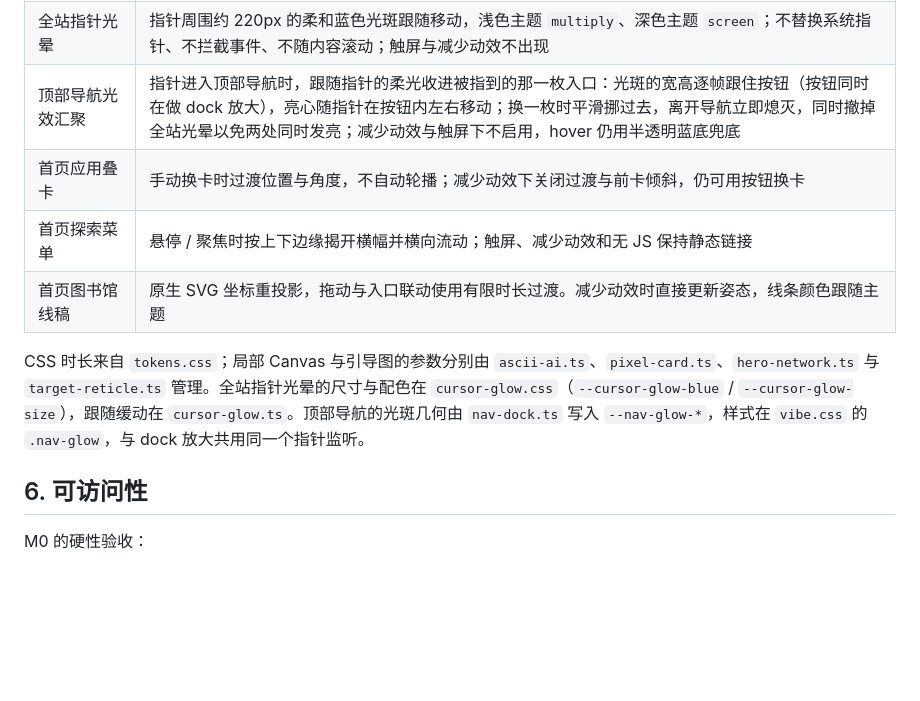
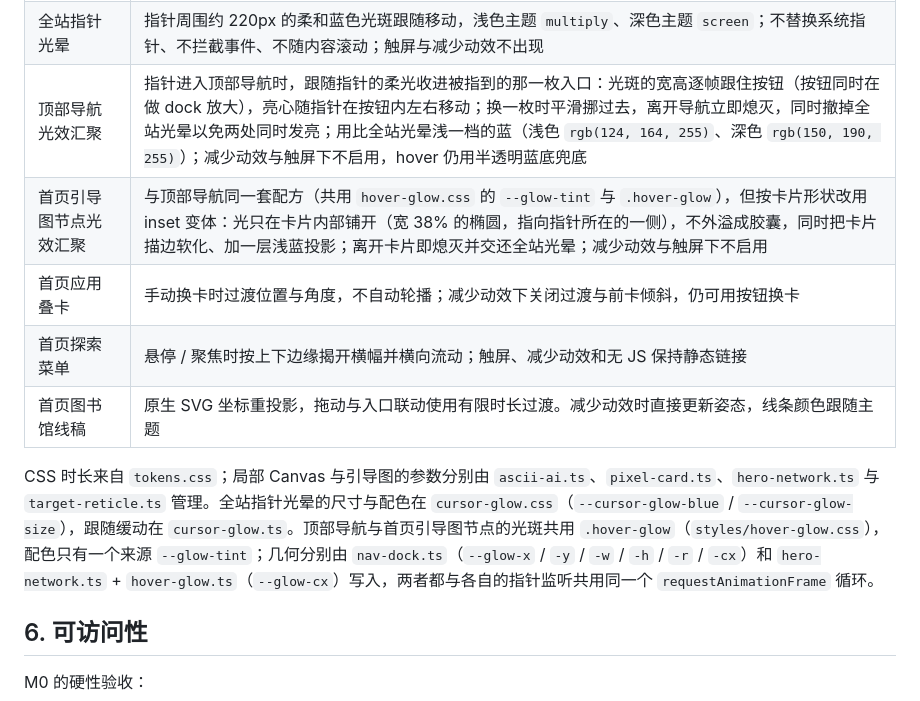
Before and after one commit to A7m0spHere/CDU-AI, a Markdown page: docs/DESIGN-SYSTEM.md, the part around the change. Rendered like a GitHub page; blank space fills up the shorter version.

```diff
--- a/docs/DESIGN-SYSTEM.md
+++ b/docs/DESIGN-SYSTEM.md
@@ -170,12 +170,13 @@
 | ASCII 品牌字 | 指针附近字符局部驱散，移开后阻尼回位；减少动效下静态且不响应指针 |
 | 首页引导图与像素光效 | 引导图模块 hover / focus 点亮连线，装饰瞄准框不替换鼠标；Hero 卡片悬停后整片点阵从中心向外依次亮起并持续闪烁，指针周围的点再额外放大、提亮到品牌蓝（半径 96px，`#516fe3` 同族色）；离开时逐个缩小熄灭；减少动效下两者都停用 |
 | 全站指针光晕 | 指针周围约 220px 的柔和蓝色光斑跟随移动，浅色主题 `multiply`、深色主题 `screen`；不替换系统指针、不拦截事件、不随内容滚动；触屏与减少动效不出现 |
-| 顶部导航光效汇聚 | 指针进入顶部导航时，跟随指针的柔光收进被指到的那一枚入口：光斑的宽高逐帧跟住按钮（按钮同时在做 dock 放大），亮心随指针在按钮内左右移动；换一枚时平滑挪过去，离开导航立即熄灭，同时撤掉全站光晕以免两处同时发亮；减少动效与触屏下不启用，hover 仍用半透明蓝底兜底 |
+| 顶部导航光效汇聚 | 指针进入顶部导航时，跟随指针的柔光收进被指到的那一枚入口：光斑的宽高逐帧跟住按钮（按钮同时在做 dock 放大），亮心随指针在按钮内左右移动；换一枚时平滑挪过去，离开导航立即熄灭，同时撤掉全站光晕以免两处同时发亮；用比全站光晕浅一档的蓝（浅色 `rgb(124, 164, 255)`、深色 `rgb(150, 190, 255)`）；减少动效与触屏下不启用，hover 仍用半透明蓝底兜底 |
+| 首页引导图节点光效汇聚 | 与顶部导航同一套配方（共用 `hover-glow.css` 的 `--glow-tint` 与 `.hover-glow`），但按卡片形状改用 inset 变体：光只在卡片内部铺开（宽 38% 的椭圆，指向指针所在的一侧），不外溢成胶囊，同时把卡片描边软化、加一层浅蓝投影；离开卡片即熄灭并交还全站光晕；减少动效与触屏下不启用 |
 | 首页应用叠卡 | 手动换卡时过渡位置与角度，不自动轮播；减少动效下关闭过渡与前卡倾斜，仍可用按钮换卡 |
 | 首页探索菜单 | 悬停 / 聚焦时按上下边缘揭开横幅并横向流动；触屏、减少动效和无 JS 保持静态链接 |
 | 首页图书馆线稿 | 原生 SVG 坐标重投影，拖动与入口联动使用有限时长过渡。减少动效时直接更新姿态，线条颜色跟随主题 |
 
-CSS 时长来自 `tokens.css`；局部 Canvas 与引导图的参数分别由 `ascii-ai.ts`、`pixel-card.ts`、`hero-network.ts` 与 `target-reticle.ts` 管理。全站指针光晕的尺寸与配色在 `cursor-glow.css`（`--cursor-glow-blue` / `--cursor-glow-size`），跟随缓动在 `cursor-glow.ts`。顶部导航的光斑几何由 `nav-dock.ts` 写入 `--nav-glow-*`，样式在 `vibe.css` 的 `.nav-glow`，与 dock 放大共用同一个指针监听。
+CSS 时长来自 `tokens.css`；局部 Canvas 与引导图的参数分别由 `ascii-ai.ts`、`pixel-card.ts`、`hero-network.ts` 与 `target-reticle.ts` 管理。全站指针光晕的尺寸与配色在 `cursor-glow.css`（`--cursor-glow-blue` / `--cursor-glow-size`），跟随缓动在 `cursor-glow.ts`。顶部导航与首页引导图节点的光斑共用 `.hover-glow`（`styles/hover-glow.css`），配色只有一个来源 `--glow-tint`；几何分别由 `nav-dock.ts`（`--glow-x` / `-y` / `-w` / `-h` / `-r` / `-cx`）和 `hero-network.ts` + `hover-glow.ts`（`--glow-cx`）写入，两者都与各自的指针监听共用同一个 `requestAnimationFrame` 循环。
 
 ## 6. 可访问性
 
```
Also changed, not shown: docs/DESIGN-REVIEW.md (+19 -0 lines), docs/design/hero-node-glow-dark.png (added), docs/design/hero-node-glow-light.png (added), docs/design/nav-glow-dark.png, docs/design/nav-glow-light.png, 11 other files.
